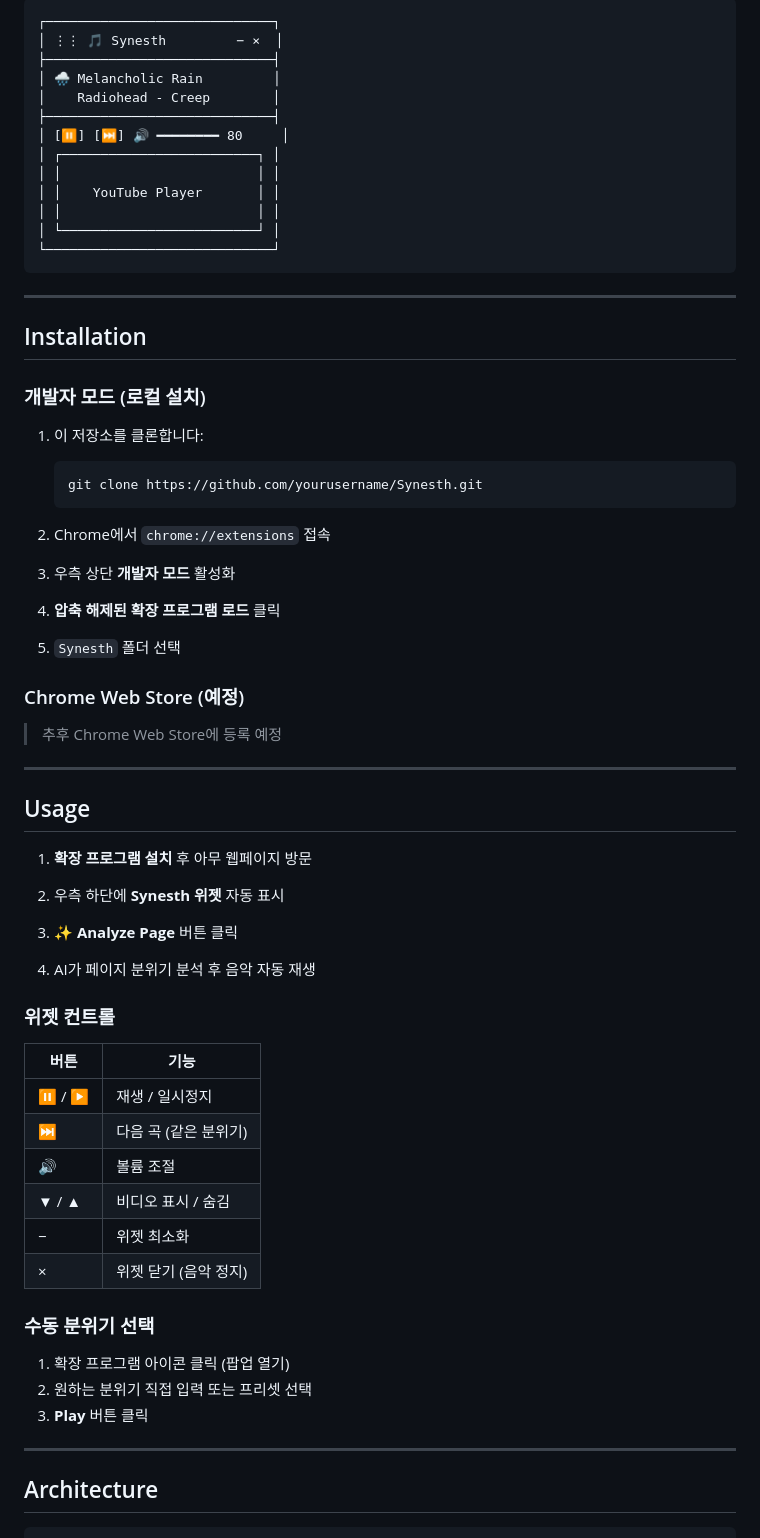
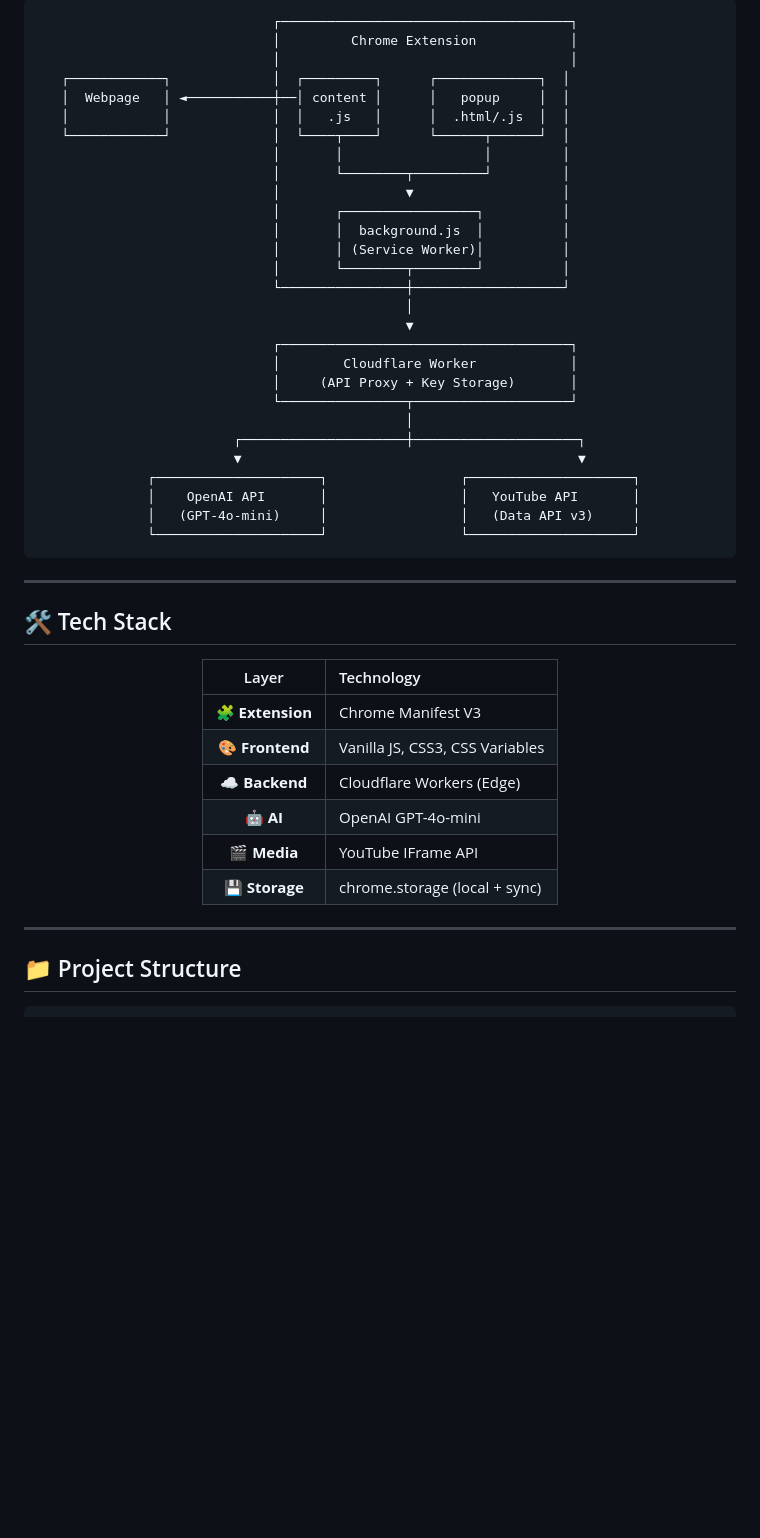
Before and after one commit to karl21-02/Synesth, a Markdown page: README.md, the part around one of its changes. Rendered like a GitHub page; blank space fills up the shorter version.

````diff
--- a/README.md
+++ b/README.md
@@ -25,74 +119,54 @@ Synesth는 웹페이지의 분위기를 AI로 분석하여 어울리는 음악
 
 ```
-┌─────────────────────────────┐
-│ ⋮⋮ 🎵 Synesth         − ×  │
-├─────────────────────────────┤
-│ 🌧️ Melancholic Rain         │
-│    Radiohead - Creep        │
-├─────────────────────────────┤
-│ [⏸] [⏭] 🔊 ━━━━━━━━ 80     │
-│ ┌─────────────────────────┐ │
-│ │                         │ │
-│ │    YouTube Player       │ │
-│ │                         │ │
-│ └─────────────────────────┘ │
-└─────────────────────────────┘
+                              ┌─────────────────────────────────────┐
+                              │         Chrome Extension            │
+                              │                                     │
+   ┌────────────┐             │  ┌─────────┐      ┌─────────────┐  │
+   │  Webpage   │ ◄───────────┼──│ content │      │   popup     │  │
+   │            │             │  │   .js   │      │  .html/.js  │  │
+   └────────────┘             │  └────┬────┘      └──────┬──────┘  │
+                              │       │                  │         │
+                              │       └────────┬─────────┘         │
+                              │                ▼                   │
+                              │       ┌─────────────────┐          │
+                              │       │  background.js  │          │
+                              │       │ (Service Worker)│          │
+                              │       └────────┬────────┘          │
+                              └────────────────┼───────────────────┘
+                                               │
+                                               ▼
+                              ┌─────────────────────────────────────┐
+                              │        Cloudflare Worker            │
+                              │     (API Proxy + Key Storage)       │
+                              └────────────────┬────────────────────┘
+                                               │
+                         ┌─────────────────────┼─────────────────────┐
+                         ▼                                           ▼
+              ┌─────────────────────┐                 ┌─────────────────────┐
+              │    OpenAI API       │                 │   YouTube API       │
+              │   (GPT-4o-mini)     │                 │   (Data API v3)     │
+              └─────────────────────┘                 └─────────────────────┘
 ```
 
 ---
 
-## Installation
+## 🛠️ Tech Stack
 
-### 개발자 모드 (로컬 설치)
+<div align="center">
 
-1. 이 저장소를 클론합니다:
-   ```bash
-   git clone https://github.com/yourusername/Synesth.git
-   ```
+| Layer | Technology |
+|:-----:|:-----------|
+| 🧩 **Extension** | Chrome Manifest V3 |
+| 🎨 **Frontend** | Vanilla JS, CSS3, CSS Variables |
+| ☁️ **Backend** | Cloudflare Workers (Edge) |
+| 🤖 **AI** | OpenAI GPT-4o-mini |
+| 🎬 **Media** | YouTube IFrame API |
+| 💾 **Storage** | chrome.storage (local + sync) |
 
-2. Chrome에서 `chrome://extensions` 접속
-
-3. 우측 상단 **개발자 모드** 활성화
-
-4. **압축 해제된 확장 프로그램 로드** 클릭
-
-5. `Synesth` 폴더 선택
-
-### Chrome Web Store (예정)
-
-> 추후 Chrome Web Store에 등록 예정
+</div>
 
 ---
 
-## Usage
-
-1. **확장 프로그램 설치** 후 아무 웹페이지 방문
-
-2. 우측 하단에 **Synesth 위젯** 자동 표시
-
-3. **✨ Analyze Page** 버튼 클릭
-
-4. AI가 페이지 분위기 분석 후 음악 자동 재생
-
-### 위젯 컨트롤
-
-| 버튼 | 기능 |
-|------|------|
-| ⏸ / ▶ | 재생 / 일시정지 |
-| ⏭ | 다음 곡 (같은 분위기) |
-| 🔊 | 볼륨 조절 |
-| ▼ / ▲ | 비디오 표시 / 숨김 |
-| − | 위젯 최소화 |
-| × | 위젯 닫기 (음악 정지) |
-
-### 수동 분위기 선택
-
-1. 확장 프로그램 아이콘 클릭 (팝업 열기)
-2. 원하는 분위기 직접 입력 또는 프리셋 선택
-3. **Play** 버튼 클릭
-
----
-
-## Architecture
+## 📁 Project Structure
 
 ```
````
Also changed, not shown: other parts of README.md (+153 -120 lines).
